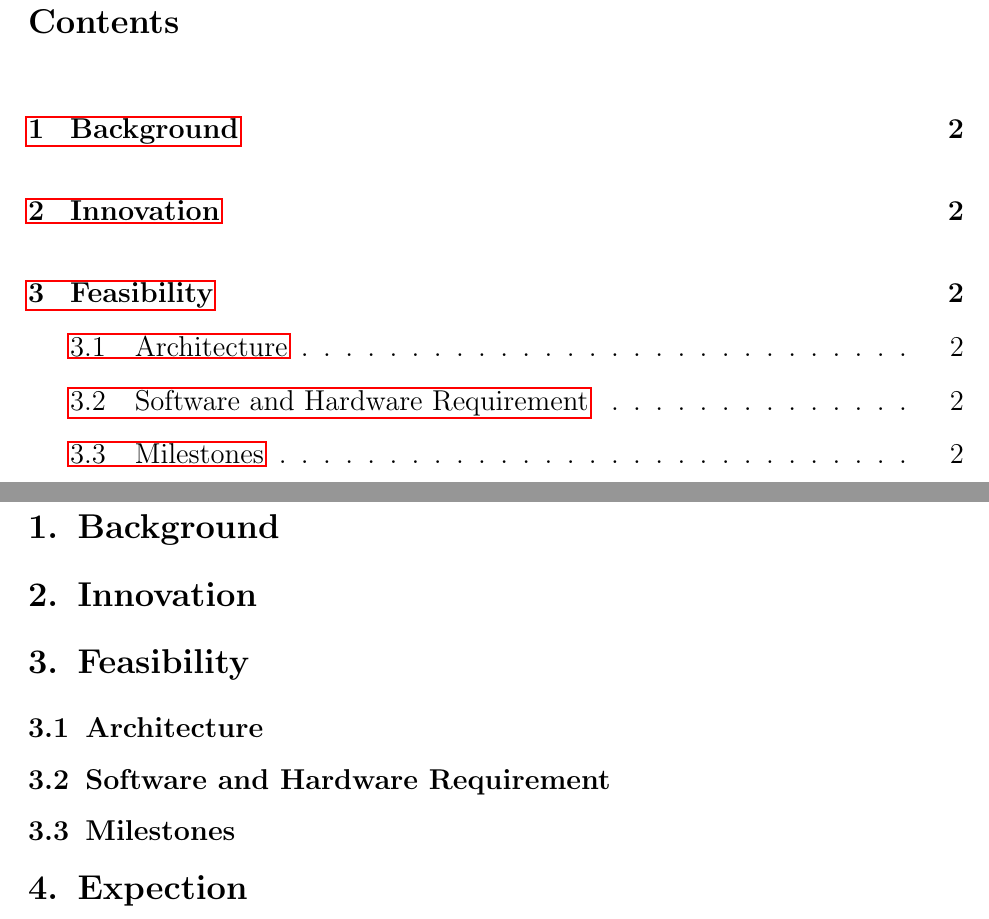
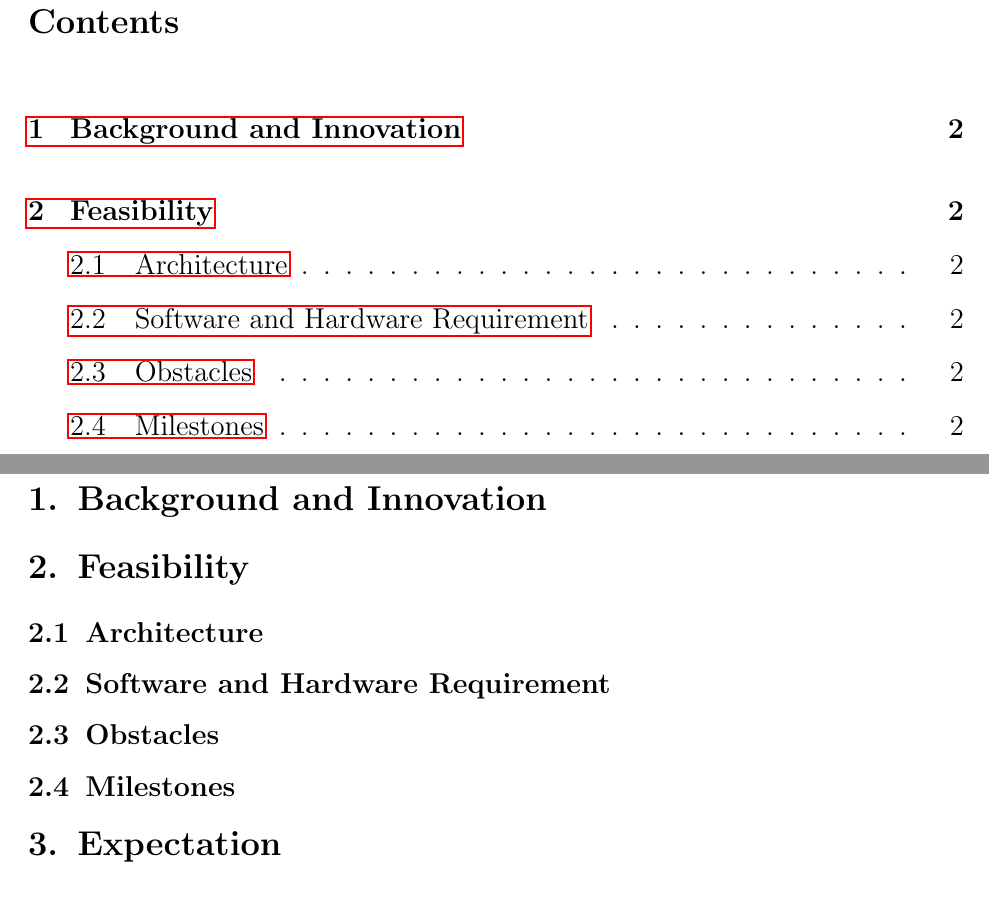
Before and after one commit to Vincent-Weng/BestPrice, a LaTeX document (Proposal/proposal.tex): two parts of pages 2 and 3 of 3, joined at a grey line, cut so that both start at the same text. Compiled offline with pdfLaTeX.

Commit message:
Correction on the structure

```diff
--- a/Proposal/proposal.tex
+++ b/Proposal/proposal.tex
@@ -43,15 +43,14 @@
 \end{spacing}
 \newpage
 
-\section{Background}
-
-\section{Innovation}
+\section{Background and Innovation}
 
 \section{Feasibility}
 \subsection{Architecture}
 \subsection{Software and Hardware Requirement}
+\subsection{Obstacles}
 \subsection{Milestones}
 
-\section{Expection}
+\section{Expectation}
 
 \end{document}
```
Also changed, not shown: Proposal/proposal.pdf.
